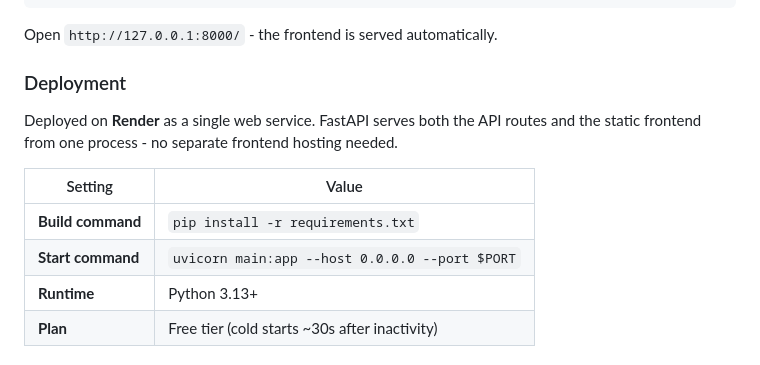
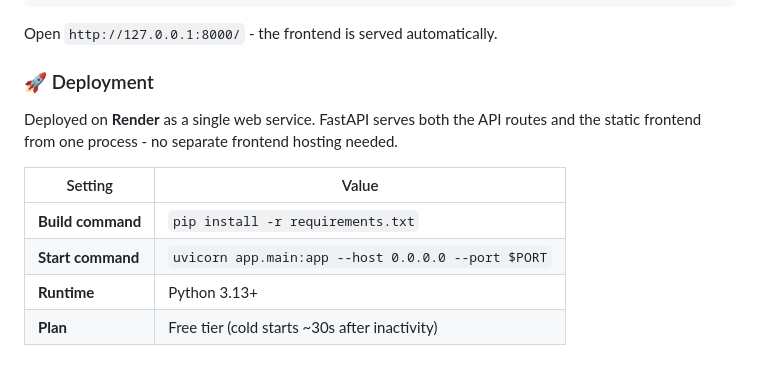
Before and after one commit to yash5123/Spam-Detection, a Markdown page: README.md, the part around one of its changes. Drawn GitHub-style.

Commit message:
docs: add minimal emojis to README headers and fix deployment start command

```diff
--- a/README.md
+++ b/README.md
@@ -219,14 +219,14 @@ uvicorn app.main:app --host 127.0.0.1 --port 8000
 
 Open `http://127.0.0.1:8000/` - the frontend is served automatically.
 
-### Deployment
+### 🚀 Deployment
 
 Deployed on **Render** as a single web service. FastAPI serves both the API routes and the static frontend from one process - no separate frontend hosting needed.
 
 | Setting | Value |
 |---|---|
 | **Build command** | `pip install -r requirements.txt` |
-| **Start command** | `uvicorn main:app --host 0.0.0.0 --port $PORT` |
+| **Start command** | `uvicorn app.main:app --host 0.0.0.0 --port $PORT` |
 | **Runtime** | Python 3.13+ |
 | **Plan** | Free tier (cold starts ~30s after inactivity) |
 
```
Also changed, not shown: other parts of README.md (+6 -6 lines).
